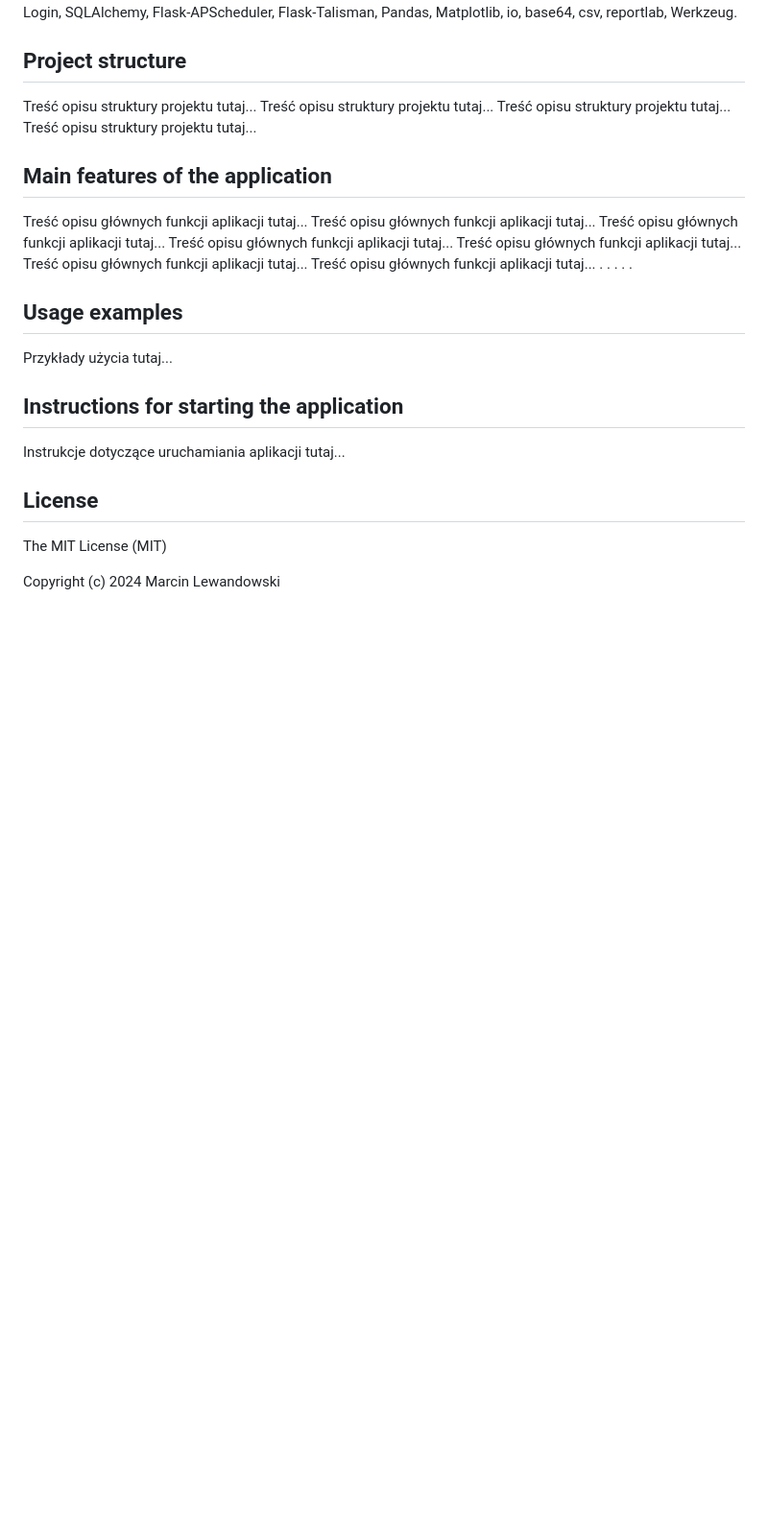
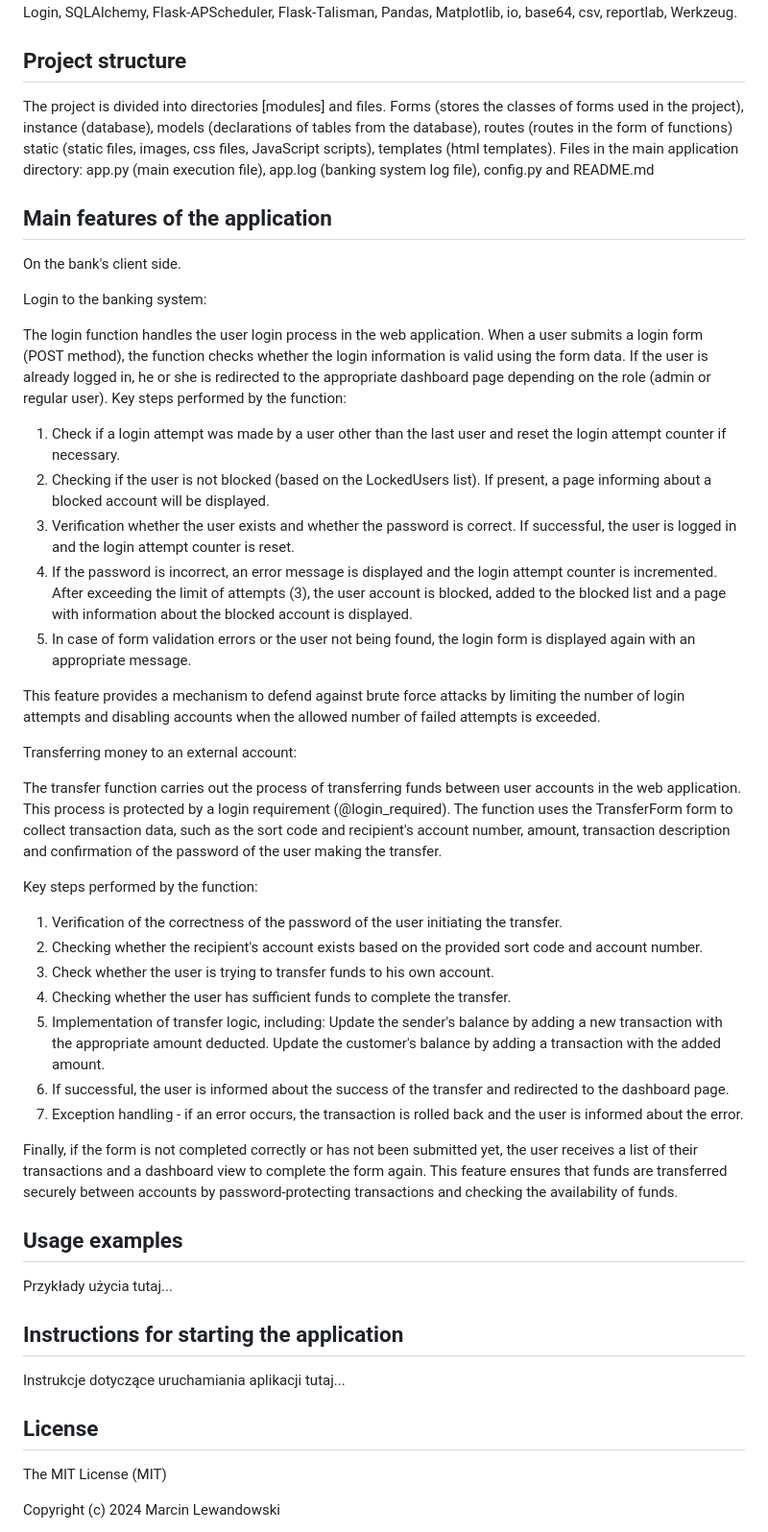
Before and after one commit to Marcin-Lewandowski/OnlineBanking, a Markdown page: README.md, the part around the change. Shown: that part at 96% size. GitHub-like rendering; blank space fills up the shorter version.

```diff
--- a/README.md
+++ b/README.md
@@ -30,24 +30,66 @@ Main libraries I used during the project: Flask, Flask-WTF, Flask-Login, SQLAlch
 Flask-Talisman, Pandas, Matplotlib, io, base64, csv, reportlab, Werkzeug.
 
 ## Project structure
-Treść opisu struktury projektu tutaj...
-Treść opisu struktury projektu tutaj...
-Treść opisu struktury projektu tutaj...
-Treść opisu struktury projektu tutaj...
+The project is divided into directories [modules] and files.
+Forms (stores the classes of forms used in the project), instance (database), models (declarations of tables from the database),
+routes (routes in the form of functions) static (static files, images, css files, JavaScript scripts), templates (html templates).
+Files in the main application directory: app.py (main execution file), app.log (banking system log file), config.py and README.md
 
 ## Main features of the application
-Treść opisu głównych funkcji aplikacji tutaj...
-Treść opisu głównych funkcji aplikacji tutaj...
-Treść opisu głównych funkcji aplikacji tutaj...
-Treść opisu głównych funkcji aplikacji tutaj...
-Treść opisu głównych funkcji aplikacji tutaj...
-Treść opisu głównych funkcji aplikacji tutaj...
-Treść opisu głównych funkcji aplikacji tutaj...
-.
-.
-.
-.
-.
+On the bank's client side.
+
+Login to the banking system:
+
+The login function handles the user login process in the web application.
+When a user submits a login form (POST method), the function checks whether the login information is valid using the form data.
+If the user is already logged in, he or she is redirected to the appropriate dashboard page depending on the role (admin or regular user).
+Key steps performed by the function:
+1. Check if a login attempt was made by a user other than the last user and reset the login attempt counter if necessary.
+2. Checking if the user is not blocked (based on the LockedUsers list). If present, a page informing about a blocked account will be displayed.
+3. Verification whether the user exists and whether the password is correct. If successful, the user is logged in and the login attempt counter is reset.
+4. If the password is incorrect, an error message is displayed and the login attempt counter is incremented.
+After exceeding the limit of attempts (3), the user account is blocked, added to the blocked list and a page with information about the blocked account is displayed.
+5. In case of form validation errors or the user not being found, the login form is displayed again with an appropriate message.
+
+This feature provides a mechanism to defend against brute force attacks by limiting the number of login attempts
+and disabling accounts when the allowed number of failed attempts is exceeded.
+
+
+
+Transferring money to an external account:
+
+The transfer function carries out the process of transferring funds between user accounts in the web application. This process is protected by a login requirement (@login_required). The function uses the TransferForm form to collect transaction data, such as the sort code and recipient's account number, amount, transaction description and confirmation of the password of the user making the transfer.
+
+Key steps performed by the function:
+
+1. Verification of the correctness of the password of the user initiating the transfer.
+2. Checking whether the recipient's account exists based on the provided sort code and account number.
+3. Check whether the user is trying to transfer funds to his own account.
+4. Checking whether the user has sufficient funds to complete the transfer.
+5. Implementation of transfer logic, including:
+Update the sender's balance by adding a new transaction with the appropriate amount deducted.
+Update the customer's balance by adding a transaction with the added amount.
+6. If successful, the user is informed about the success of the transfer and redirected to the dashboard page.
+7. Exception handling - if an error occurs, the transaction is rolled back and the user is informed about the error.
+
+Finally, if the form is not completed correctly or has not been submitted yet, the user receives a list of their transactions and a dashboard view to complete the form again. This feature ensures that funds are transferred securely between accounts by password-protecting transactions and checking the availability of funds.
+
+
+
+
+
+
+
+
+
+
+
+
+
+
+
+
+
 
 ## Usage examples
 Przykłady użycia tutaj...
```
